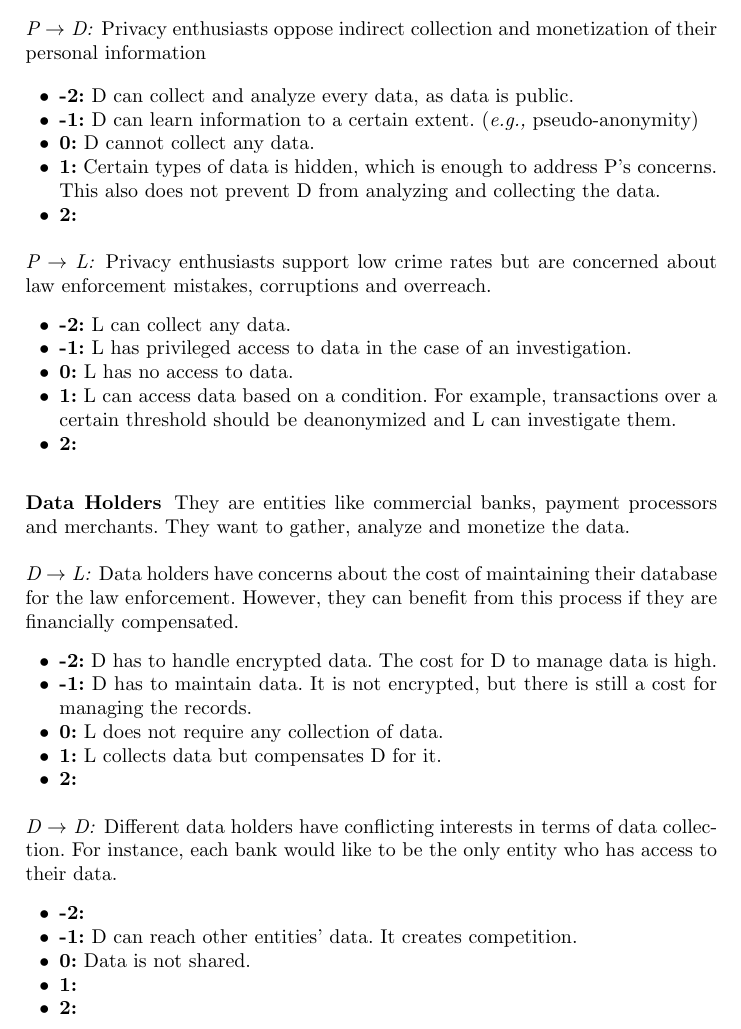
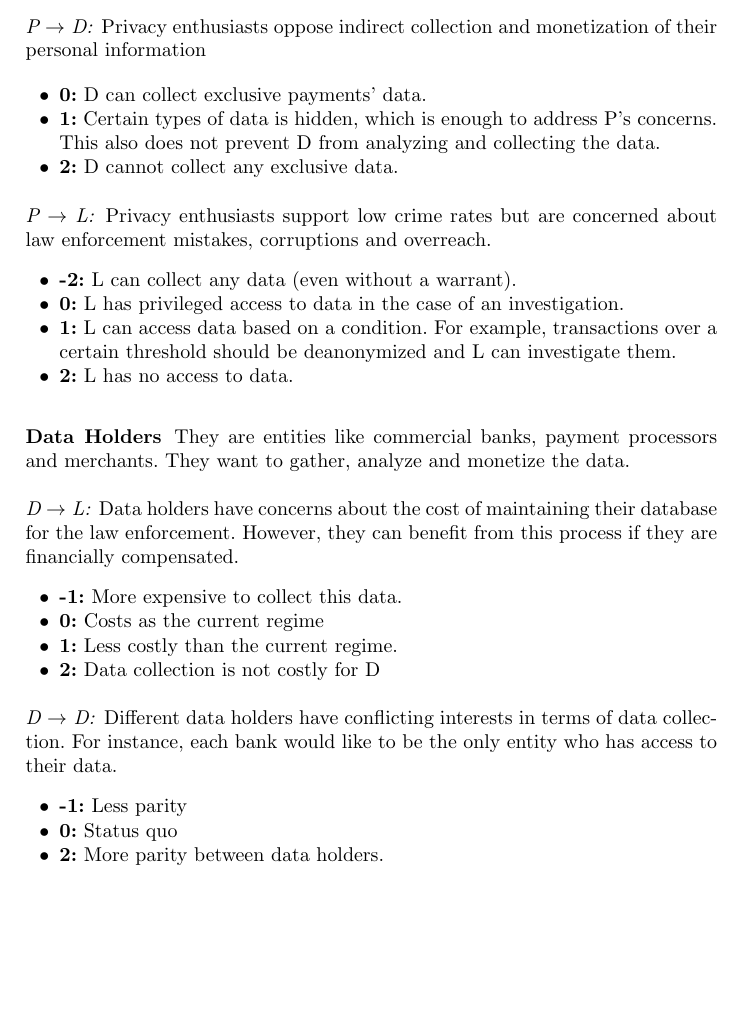
Before and after one commit to MadibaGroup/2021-CBDC, a LaTeX paper (latex/main.tex): part of page 5 of 8, cut so that both start at the same text, the shorter picture padded with empty space. Compiled offline with pdfLaTeX.

Commit message:
stakeholders: conflict definitions 🔥

```diff
--- a/latex/main.tex
+++ b/latex/main.tex
@@ -201,20 +201,20 @@ Central banks want to choose what to see: they may prefer not be greedy with the
  \paragraph{P $\rightarrow$ D:} Privacy enthusiasts oppose indirect collection and monetization of their personal information
 
    \begin{itemize}
- 	\item \textbf{-2:} D can collect and analyze every data, as data is public.
- 	\item \textbf{-1:} D can learn information to a certain extent. (\eg pseudo-anonymity)
- 	\item \textbf{0:} D cannot collect any data.
+ 	%\item \textbf{-2:} D can collect and analyze every data, as data is public.
+ 	%\item \textbf{-1:} D can learn information to a certain extent. (\eg pseudo-anonymity)
+ 	\item \textbf{0:} D can collect exclusive payments' data. %define it
  	\item \textbf{1:} Certain types of data is hidden, which is enough to address P's concerns. This also does not prevent D from analyzing and collecting the data.
- 	\item \textbf{2:}
+ 	\item \textbf{2:} D cannot collect any exclusive data.
  \end{itemize}
 
 \paragraph{P $\rightarrow$ L:} Privacy enthusiasts support low crime rates but are concerned about law enforcement mistakes, corruptions and overreach.
    \begin{itemize}
-	\item \textbf{-2:} L can collect any data.
-	\item \textbf{-1:} L has privileged access to data in the case of an investigation.
-	\item \textbf{0:} L has no access to data.
+	\item \textbf{-2:} L can collect any data (even without a warrant).
+	%\item \textbf{-1:}
+	\item \textbf{0:}  L has privileged access to data in the case of an investigation.
 	\item \textbf{1:} L can access data based on a condition. For example, transactions over a certain threshold should be deanonymized and L can investigate them.
-	\item \textbf{2:}
+	\item \textbf{2:} L has no access to data.
 \end{itemize}
 
  \subsubsection{Data Holders}
@@ -222,20 +222,23 @@ Central banks want to choose what to see: they may prefer not be greedy with the
  \paragraph{D $\rightarrow$ L:}
  Data holders have concerns about the cost of maintaining their database for the law enforcement. However, they can benefit from this process if they are financially compensated.
    \begin{itemize}
- 	\item \textbf{-2:} D has to handle encrypted data. The cost for D to manage data is high.
- 	\item \textbf{-1:} D has to maintain data. It is not encrypted, but there is still a cost for managing the records.
- 	\item \textbf{0:} L does not require any collection of data.
- 	\item \textbf{1:} L collects data but compensates D for it.
- 	\item \textbf{2:}
+ 	%\item \textbf{-2:}
+ 	\item \textbf{-1:} More expensive to collect this data.
+ 	\item \textbf{0:} Costs as the current regime
+ 	\item \textbf{1:} Less costly than the current regime.
+ 	\item \textbf{2:} Data collection is not costly for D
  \end{itemize}
   \paragraph{D $\rightarrow$ D:}
  Different data holders have conflicting interests in terms of data collection. For instance, each bank would like to be the only entity who has access to their data.
     \begin{itemize}
- 	\item \textbf{-2:}
- 	\item \textbf{-1:} D can reach other entities' data. It creates competition.
- 	\item \textbf{0:}  Data is not shared.
- 	\item \textbf{1:}
- 	\item \textbf{2:}
+ %	\item \textbf{-2:}
+ 	\item \textbf{-1:} Less parity
+ 	\item \textbf{0:}  Status quo
+ %	\item \textbf{1:}
+ 	\item \textbf{2:} More parity between data holders.
+
+
+
  \end{itemize}
 
  \subsection*{Notes}
```
Also changed, not shown: latex/main.pdf.
